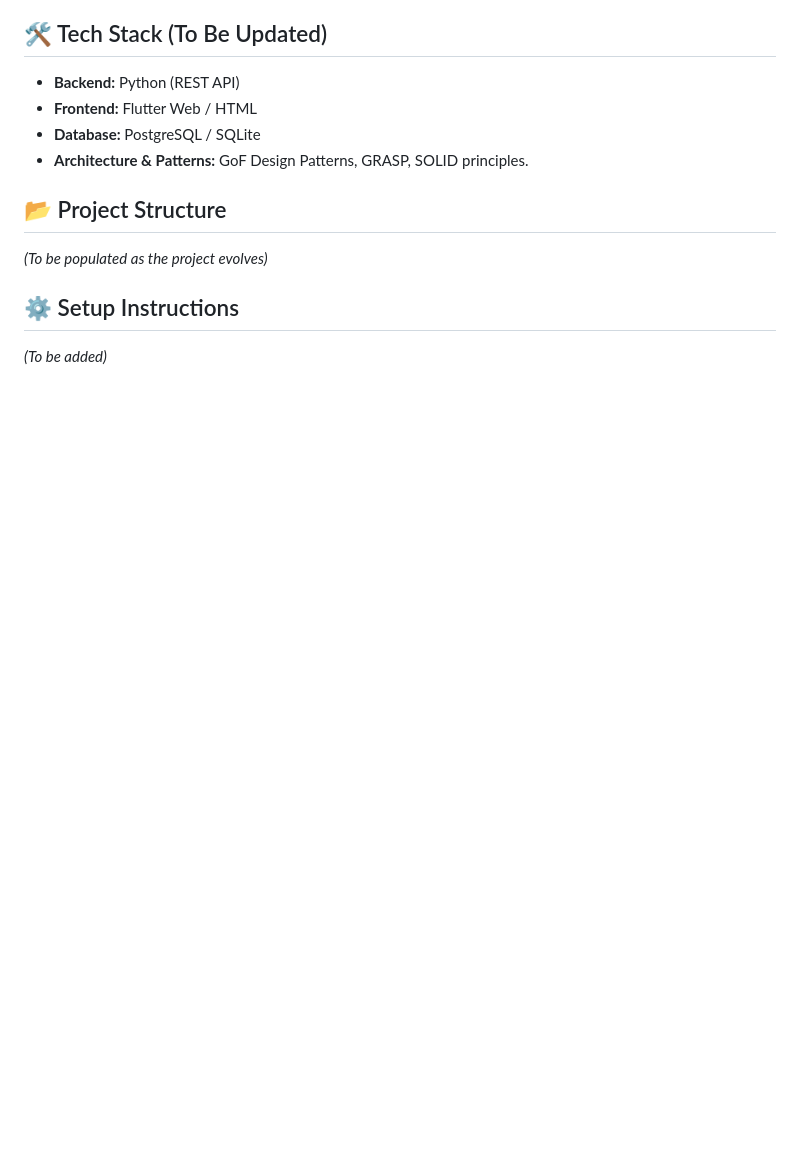
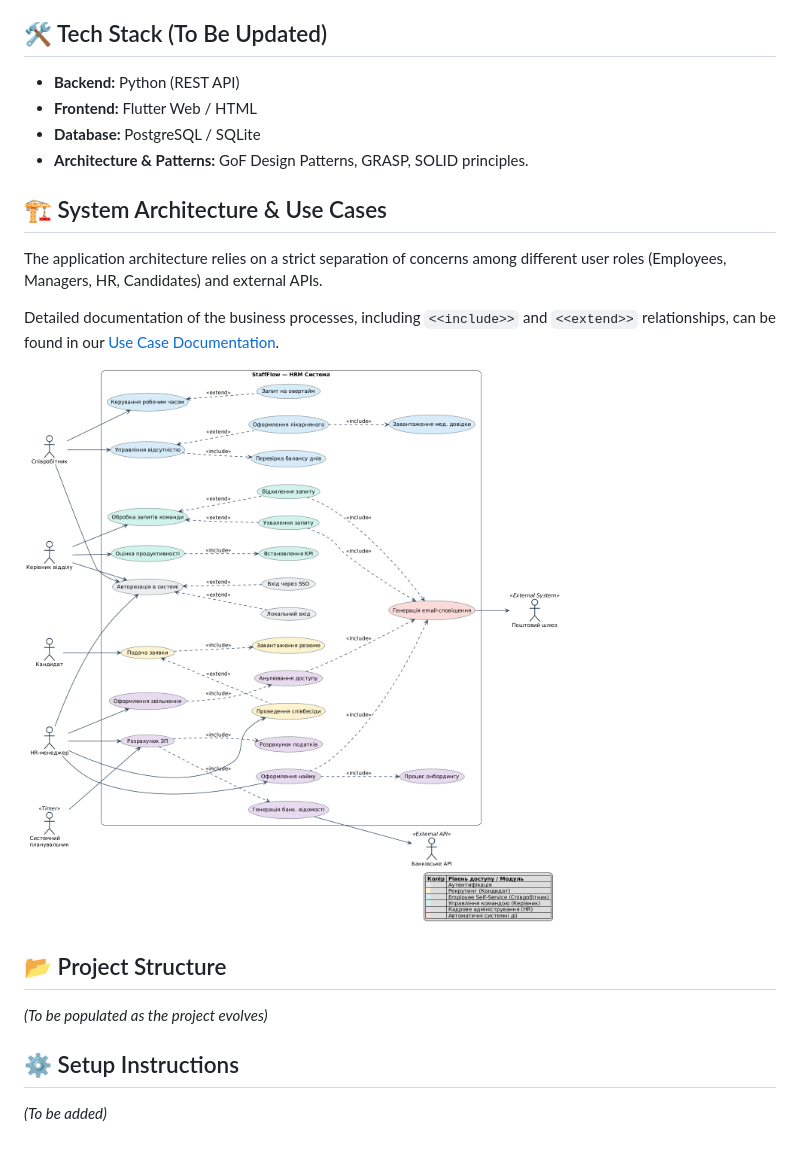
Before and after one commit to Dan-Krod/TeamSync-HRM, a Markdown page: README.md, the part around the change. Drawn GitHub-style; pictures changed too: docs/diagrams/use_case.png (added); blank space fills up the shorter version.

Commit message:
docs: add use case diagram, markdown description and update readme

```diff
--- a/README.md
+++ b/README.md
@@ -19,6 +19,14 @@ StaffFlow is a comprehensive HRM web application designed to streamline employee
 *   **Database:** PostgreSQL / SQLite
 *   **Architecture & Patterns:** GoF Design Patterns, GRASP, SOLID principles.
 
+## 🏗 System Architecture & Use Cases
+
+The application architecture relies on a strict separation of concerns among different user roles (Employees, Managers, HR, Candidates) and external APIs.
+
+Detailed documentation of the business processes, including `<<include>>` and `<<extend>>` relationships, can be found in our [Use Case Documentation](docs/use_cases.md).
+
+![Use Case Diagram](docs/diagrams/use_case.png)
+
 ## 📂 Project Structure
 
 *(To be populated as the project evolves)*
```
Also changed, not shown: docs/report/use_case.md (added, +45 -0 lines), 1 other file.
